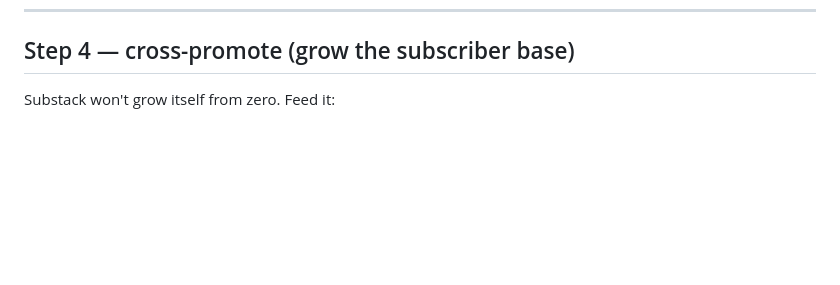
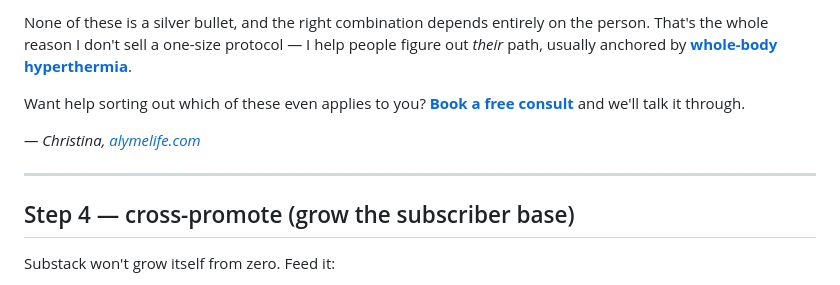
Before and after one commit to lpmoon007/A-Lyme-Life-Website, a Markdown page: docs/substack-revival-kit.md, the part around one of its changes. GitHub-like rendering; blank space fills up the shorter version.

```diff
--- a/docs/substack-revival-kit.md
+++ b/docs/substack-revival-kit.md
@@ -153,3 +247,14 @@ the good ones.
+None of these is a silver bullet, and the right combination depends entirely on the
+person. That's the whole reason I don't sell a one-size protocol — I help people figure
+out *their* path, usually anchored by **[whole-body hyperthermia](https://alymelife.com/whole-body-hyperthermia-lyme.html)**.
+
+Want help sorting out which of these even applies to you?
+**[Book a free consult](https://alymelife.com/book.html)** and we'll talk it through.
+
+*— Christina, [alymelife.com](https://alymelife.com)*
+
+---
+
 ## Step 4 — cross-promote (grow the subscriber base)
 Substack won't grow itself from zero. Feed it:
 - **From the site:** add a "Read the newsletter" / subscribe link (footer + newsletter
```
Also changed, not shown: other parts of docs/substack-revival-kit.md (+94 -0 lines).
